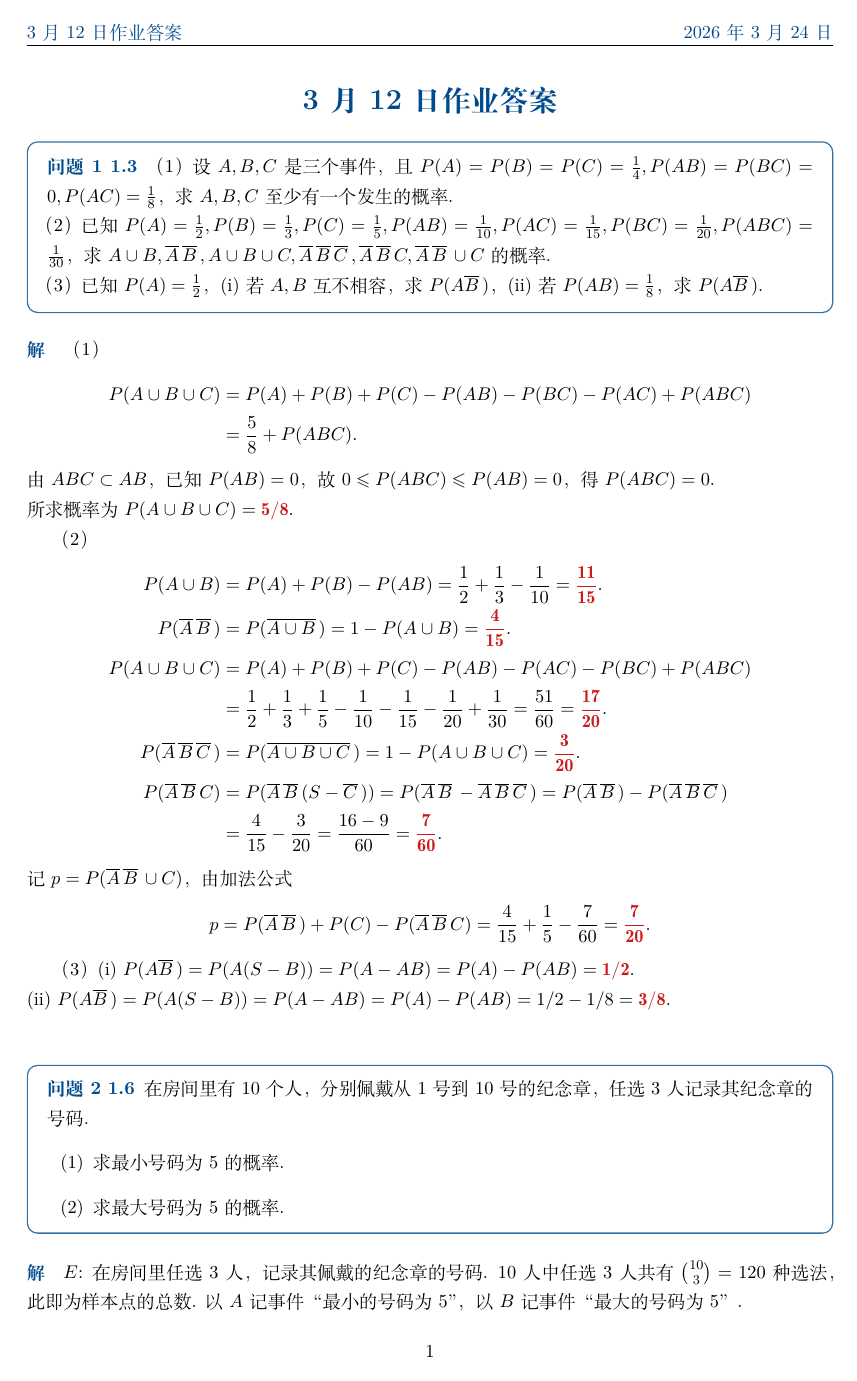
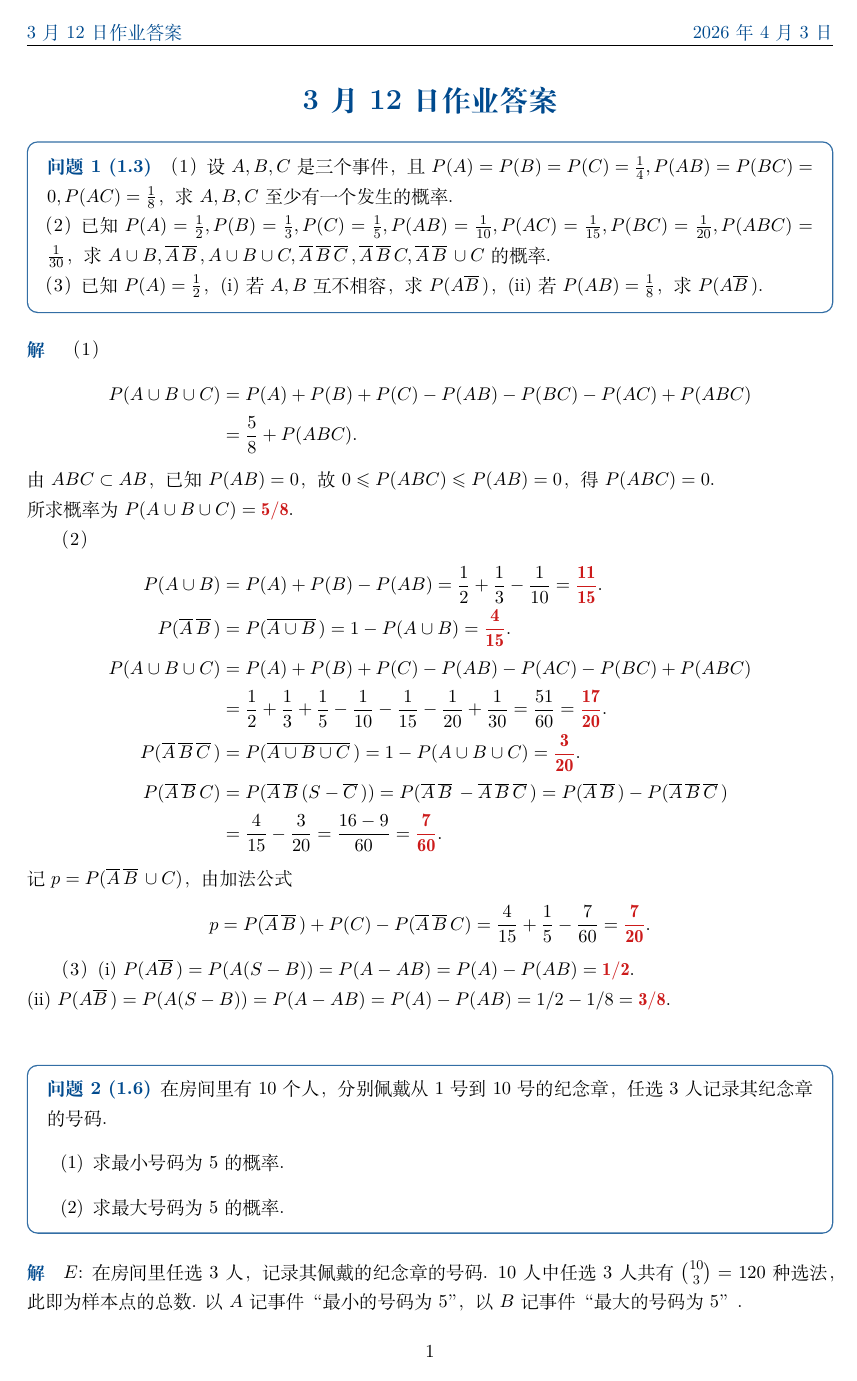
Before and after one commit to iluluyu/ProbStat-TA-Repo, a LaTeX problem sheet (Homework/01/hw01.tex): page 1 of 2. The pictures show the PDF file Homework/01/hw01.pdf that the author committed with the source.

Commit message:
优化模板

```diff
--- a/Homework/01/hw01.tex
+++ b/Homework/01/hw01.tex
@@ -9,7 +9,7 @@
 \geometry{a4paper, margin=0.8in}
 \pagestyle{fancy}
 \fancyhf{}
-\lhead{\color{fblue} 3月12日作业 答案}
+\lhead{\color{fblue} \hwdate 作业 答案}
 \rhead{\color{fblue} \today}
 \cfoot{\thepage}
 
@@ -22,19 +22,21 @@
     colframe=fblue!80,
     arc=2mm,
     boxrule=0.8pt,
-    before upper={\textbf{\color{fblue} 问题 #1 #2}\hspace{0.5em}},
+    before upper={\textbf{\color{fblue} 问题 #1 (#2)}\hspace{0.5em}},
     before skip=1.5em,
     after skip=1.5em,
     left=3mm, right=3mm, top=2mm, bottom=2mm
 }
 
+\newcommand{\hwdate}{3月12日}
 \newcommand{\Prob}{P}
 \newcommand{\comp}[1]{\overline{#1}\mskip 3mu}
+\newcommand{\ans}[1]{\mathbf{\color{fred}#1}}
 
 \begin{document}
 
 \begin{center}
-    {\LARGE \bfseries \color{fblue} 3月12日作业 答案}
+    {\LARGE \bfseries \color{fblue} \hwdate 作业 答案}
 \end{center}
 
 \begin{problem}{1}{1.3}
@@ -52,23 +54,23 @@
     &= \frac{5}{8}+\Prob(ABC).
 \end{align*}
 由 $ABC \subset AB$，已知 $\Prob(AB)=0$，故 $0 \leqslant \Prob(ABC) \leqslant \Prob(AB)=0$，得 $\Prob(ABC)=0$. \\
-所求概率为 $\Prob(A \cup B \cup C) = \mathbf{\color{fred}5/8}$.
+所求概率为 $\Prob(A \cup B \cup C) = \ans{5/8}$.
 
 （2）
 \begin{align*}
-    \Prob(A \cup B) &= \Prob(A)+\Prob(B)-\Prob(AB) = \frac{1}{2}+\frac{1}{3}-\frac{1}{10} = \mathbf{\color{fred}\frac{11}{15}}.\\
-    \Prob(\comp{A}\comp{B}) &= \Prob(\comp{A \cup B}) = 1-\Prob(A \cup B) = \mathbf{\color{fred}\frac{4}{15}}.\\
+    \Prob(A \cup B) &= \Prob(A)+\Prob(B)-\Prob(AB) = \frac{1}{2}+\frac{1}{3}-\frac{1}{10} = \ans{\frac{11}{15}}.\\
+    \Prob(\comp{A}\comp{B}) &= \Prob(\comp{A \cup B}) = 1-\Prob(A \cup B) = \ans{\frac{4}{15}}.\\
     \Prob(A \cup B \cup C) &= \Prob(A)+\Prob(B)+\Prob(C)-\Prob(AB)-\Prob(AC)-\Prob(BC)+\Prob(ABC) \\
-    &= \frac{1}{2}+\frac{1}{3}+\frac{1}{5}-\frac{1}{10}-\frac{1}{15}-\frac{1}{20}+\frac{1}{30} = \frac{51}{60} = \mathbf{\color{fred}\frac{17}{20}}.\\
-    \Prob(\comp{A}\comp{B}\comp{C}) &= \Prob(\comp{A \cup B \cup C}) = 1-\Prob(A \cup B \cup C) = \mathbf{\color{fred}\frac{3}{20}}.\\
+    &= \frac{1}{2}+\frac{1}{3}+\frac{1}{5}-\frac{1}{10}-\frac{1}{15}-\frac{1}{20}+\frac{1}{30} = \frac{51}{60} = \ans{\frac{17}{20}}.\\
+    \Prob(\comp{A}\comp{B}\comp{C}) &= \Prob(\comp{A \cup B \cup C}) = 1-\Prob(A \cup B \cup C) = \ans{\frac{3}{20}}.\\
         \Prob(\comp{A}\comp{B}C) &= \Prob(\comp{A}\comp{B}(S-\comp{C})) = \Prob(\comp{A}\comp{B}-\comp{A}\comp{B}\comp{C}) = \Prob(\comp{A}\comp{B})-\Prob(\comp{A}\comp{B}\comp{C}) \\
-    &= \frac{4}{15}-\frac{3}{20} = \frac{16-9}{60} = \mathbf{\color{fred}\frac{7}{60}}.
+    &= \frac{4}{15}-\frac{3}{20} = \frac{16-9}{60} = \ans{\frac{7}{60}}.
 \end{align*}
 记 $p=\Prob(\comp{A}\comp{B} \cup C)$，由加法公式
-\[ p = \Prob(\comp{A}\comp{B})+\Prob(C)-\Prob(\comp{A}\comp{B}C) = \frac{4}{15}+\frac{1}{5}-\frac{7}{60} = \mathbf{\color{fred}\frac{7}{20}}. \]
+\[ p = \Prob(\comp{A}\comp{B})+\Prob(C)-\Prob(\comp{A}\comp{B}C) = \frac{4}{15}+\frac{1}{5}-\frac{7}{60} = \ans{\frac{7}{20}}. \]
 
-（3）(i) $\Prob(A\comp{B}) = \Prob(A(S-B)) = \Prob(A-AB) = \Prob(A)-\Prob(AB) = \mathbf{\color{fred}1/2}$. \\
-(ii) $\Prob(A\comp{B}) = \Prob(A(S-B)) = \Prob(A-AB) = \Prob(A)-\Prob(AB) = 1/2-1/8 = \mathbf{\color{fred}3/8}$.
+（3）(i) $\Prob(A\comp{B}) = \Prob(A(S-B)) = \Prob(A-AB) = \Prob(A)-\Prob(AB) = \ans{1/2}$. \\
+(ii) $\Prob(A\comp{B}) = \Prob(A(S-B)) = \Prob(A-AB) = \Prob(A)-\Prob(AB) = 1/2-1/8 = \ans{3/8}$.
 
 \vspace{1.5em}
 
@@ -84,10 +86,10 @@
 $E$: 在房间里任选 3 人，记录其佩戴的纪念章的号码. 10 人中任选 3 人共有 $\binom{10}{3}=120$ 种选法，此即为样本点的总数. 以 $A$ 记事件“最小的号码为 5”，以 $B$ 记事件“最大的号码为 5”.
 
 （1）因选到的最小号码为 5，则其中一个号码为 5 且其余两个号码都大于 5，它们可从 $6 \sim 10$ 这 5 个数中选取，故 $N(A)=\binom{5}{2}$，从而
-\[ \Prob(A) = N(A)/N(S) = \binom{5}{2} \Big/ \binom{10}{3} = \mathbf{\color{fred}\frac{1}{12}}. \]
+\[ \Prob(A) = N(A)/N(S) = \binom{5}{2} \Big/ \binom{10}{3} = \ans{\frac{1}{12}}. \]
 
 （2）同理，$N(B)=\binom{4}{2}$，故
-\[ \Prob(B) = N(B)/N(S) = \binom{4}{2} \Big/ \binom{10}{3} = \mathbf{\color{fred}\frac{1}{20}}. \]
+\[ \Prob(B) = N(B)/N(S) = \binom{4}{2} \Big/ \binom{10}{3} = \ans{\frac{1}{20}}. \]
 
 \vspace{1.5em}
 
@@ -105,7 +107,7 @@ $E$: 从 1500 件产品中任取 200 件产品. 以 $A$ 表示事件“恰有 90
 （1）$N(S)=\binom{1500}{200}$，
 \[ N(A)=\binom{400}{90}\binom{1100}{200-90}=\binom{400}{90}\binom{1100}{110}, \]
 故
-\[ \Prob(A) = N(A)/N(S) = \mathbf{\color{fred}\binom{400}{90}\binom{1100}{110} \Big/ \binom{1500}{200}}. \]
+\[ \Prob(A) = N(A)/N(S) = \ans{\binom{400}{90}\binom{1100}{110} \Big/ \binom{1500}{200}}. \]
 
 （2）$C = S-B_0-B_1$，其中，$B_0, B_1$ 互不相容，所以
 \begin{align*}
```
Also changed, not shown: Homework/02/hw02.tex (+14 -12 lines), Homework/01/hw01.pdf, Homework/02/hw02.pdf, Homework/01/hw01.tex (2 more changed lines), 2 other files.
